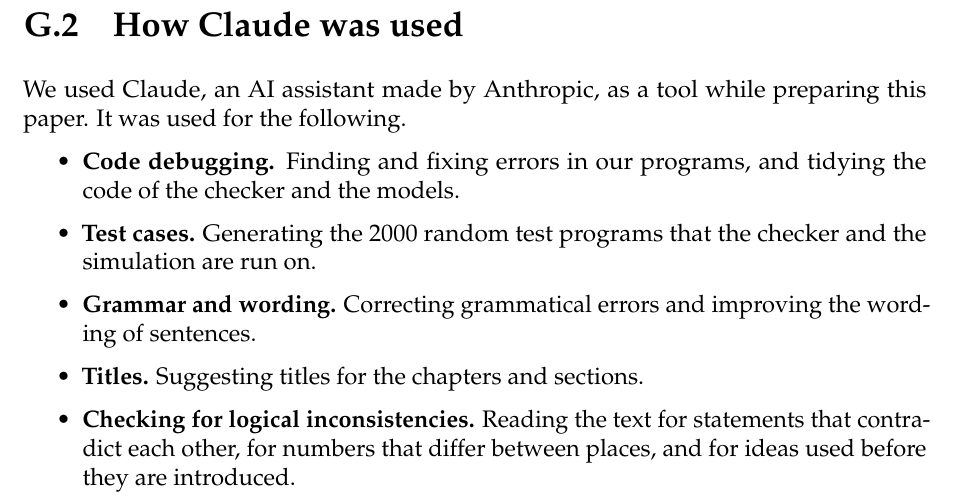
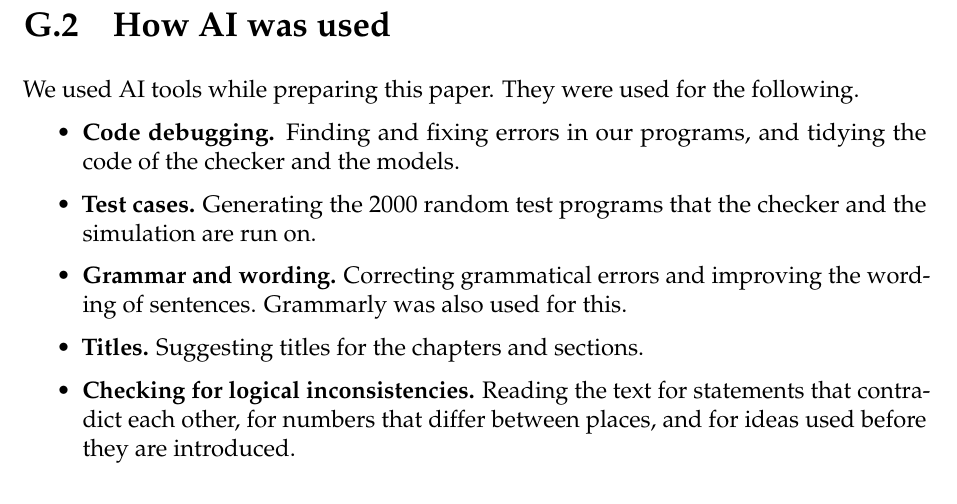
Before and after one commit to y4shv/ELL-Term-paper, a LaTeX thesis (term_paper.tex): part of page 100 of 104, cut so that both start at the same text. Compiled offline with pdfLaTeX.

Commit message:
Update term paper

```diff
--- a/term_paper.tex
+++ b/term_paper.tex
@@ -3523,14 +3523,14 @@
 \end{tabularx}
 \end{table}
 
-\section{How Claude was used}
+\section{How AI was used}
 \label{sec:claudeuse}
 
-We used Claude, an AI assistant made by Anthropic, as a tool while preparing this paper. It was used for the following.
+We used AI tools while preparing this paper. They were used for the following.
 \begin{itemize}
 \item \textbf{Code debugging.} Finding and fixing errors in our programs, and tidying the code of the checker and the models.
 \item \textbf{Test cases.} Generating the 2000 random test programs that the checker and the simulation are run on.
-\item \textbf{Grammar and wording.} Correcting grammatical errors and improving the wording of sentences.
+\item \textbf{Grammar and wording.} Correcting grammatical errors and improving the wording of sentences. Grammarly was also used for this.
 \item \textbf{Titles.} Suggesting titles for the chapters and sections.
 \item \textbf{Checking for logical inconsistencies.} Reading the text for statements that contradict each other, for numbers that differ between places, and for ideas used before they are introduced.
 \end{itemize}
```
Also changed, not shown: term_paper.pdf.
